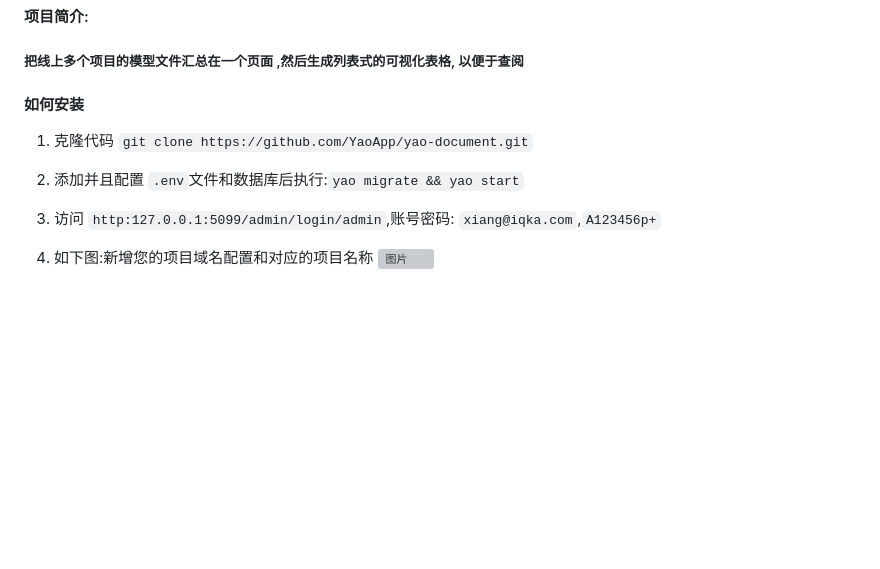
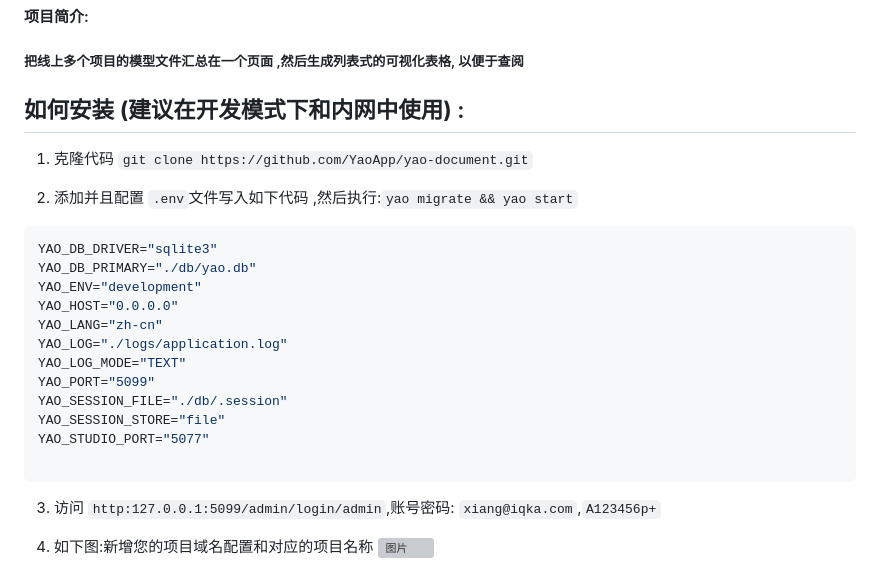
Before and after one commit to YaoApp/yao-document, a Markdown page: README.md, the part around the change. Rendered like a GitHub page; blank space fills up the shorter version; grey boxes are pictures that could not be loaded.

Commit message:
[change]修改readme

````diff
--- a/README.md
+++ b/README.md
@@ -31,11 +31,26 @@
    ##### 把线上多个项目的模型文件汇总在一个页面 ,然后生成列表式的可视化表格, 以便于查阅
 
 
-#### 如何安装
+## 如何安装 **(建议在开发模式下和内网中使用)** :
 
 1. 克隆代码 `git clone https://github.com/YaoApp/yao-document.git`
 
-2. 添加并且配置 `.env`文件和数据库后执行:`yao migrate && yao start`
+2. 添加并且配置 `.env`文件写入如下代码  ,然后执行:`yao migrate && yao start`
+
+ ```json
+YAO_DB_DRIVER="sqlite3"
+YAO_DB_PRIMARY="./db/yao.db"
+YAO_ENV="development"
+YAO_HOST="0.0.0.0"
+YAO_LANG="zh-cn"
+YAO_LOG="./logs/application.log"
+YAO_LOG_MODE="TEXT"
+YAO_PORT="5099"
+YAO_SESSION_FILE="./db/.session"
+YAO_SESSION_STORE="file"
+YAO_STUDIO_PORT="5077"
+
+```
 
 3. 访问 `http:127.0.0.1:5099/admin/login/admin`,账号密码: `xiang@iqka.com`,`A123456p+`
 
````
